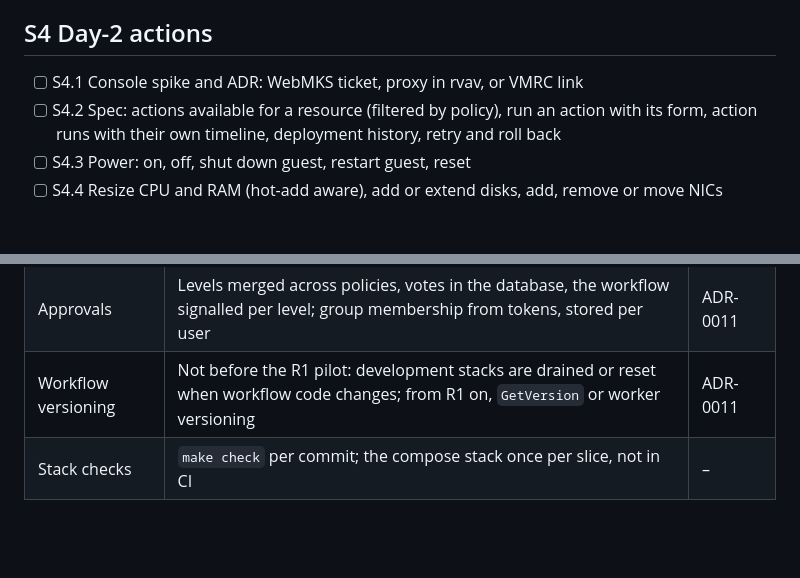
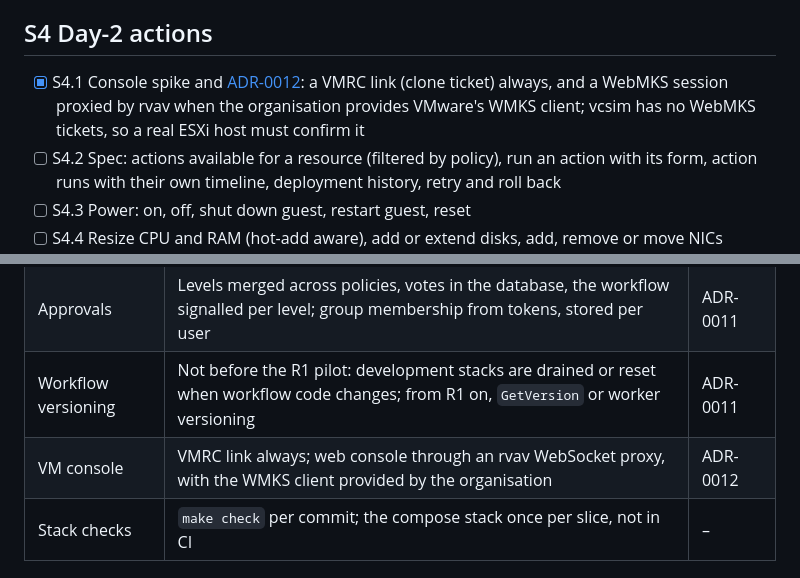
Before and after one commit to damhau/rvav, a Markdown page: docs/progress.md, 2 parts joined by grey strips. Rendered like a GitHub page; blank space fills up the shorter version.

Commit message:
docs: ADR-0012 VM console

```diff
--- a/docs/progress.md
+++ b/docs/progress.md
@@ -49,7 +49,7 @@ with MSW for Playwright. Docker Compose is used to prove the real stack
 
 ## S4 Day-2 actions
 
-- [ ] S4.1 Console spike and ADR: WebMKS ticket, proxy in rvav, or VMRC link
+- [x] S4.1 Console spike and [ADR-0012](adr/0012-vm-console.md): a VMRC link (clone ticket) always, and a WebMKS session proxied by rvav when the organisation provides VMware's WMKS client; vcsim has no WebMKS tickets, so a real ESXi host must confirm it
 - [ ] S4.2 Spec: actions available for a resource (filtered by policy), run an action with its form, action runs with their own timeline, deployment history, retry and roll back
 - [ ] S4.3 Power: on, off, shut down guest, restart guest, reset
 - [ ] S4.4 Resize CPU and RAM (hot-add aware), add or extend disks, add, remove or move NICs
@@ -86,6 +86,7 @@ with MSW for Playwright. Docker Compose is used to prove the real stack
 | Identity provider | Any OIDC provider; Keycloak for development and tests | ADR-0010 |
 | Approvals | Levels merged across policies, votes in the database, the workflow signalled per level; group membership from tokens, stored per user | ADR-0011 |
 | Workflow versioning | Not before the R1 pilot: development stacks are drained or reset when workflow code changes; from R1 on, `GetVersion` or worker versioning | ADR-0011 |
+| VM console | VMRC link always; web console through an rvav WebSocket proxy, with the WMKS client provided by the organisation | ADR-0012 |
 | Stack checks | `make check` per commit; the compose stack once per slice, not in CI | – |
 
 ## Needs real infrastructure
```
Also changed, not shown: docs/adr/0012-vm-console.md (added, +41 -0 lines).
